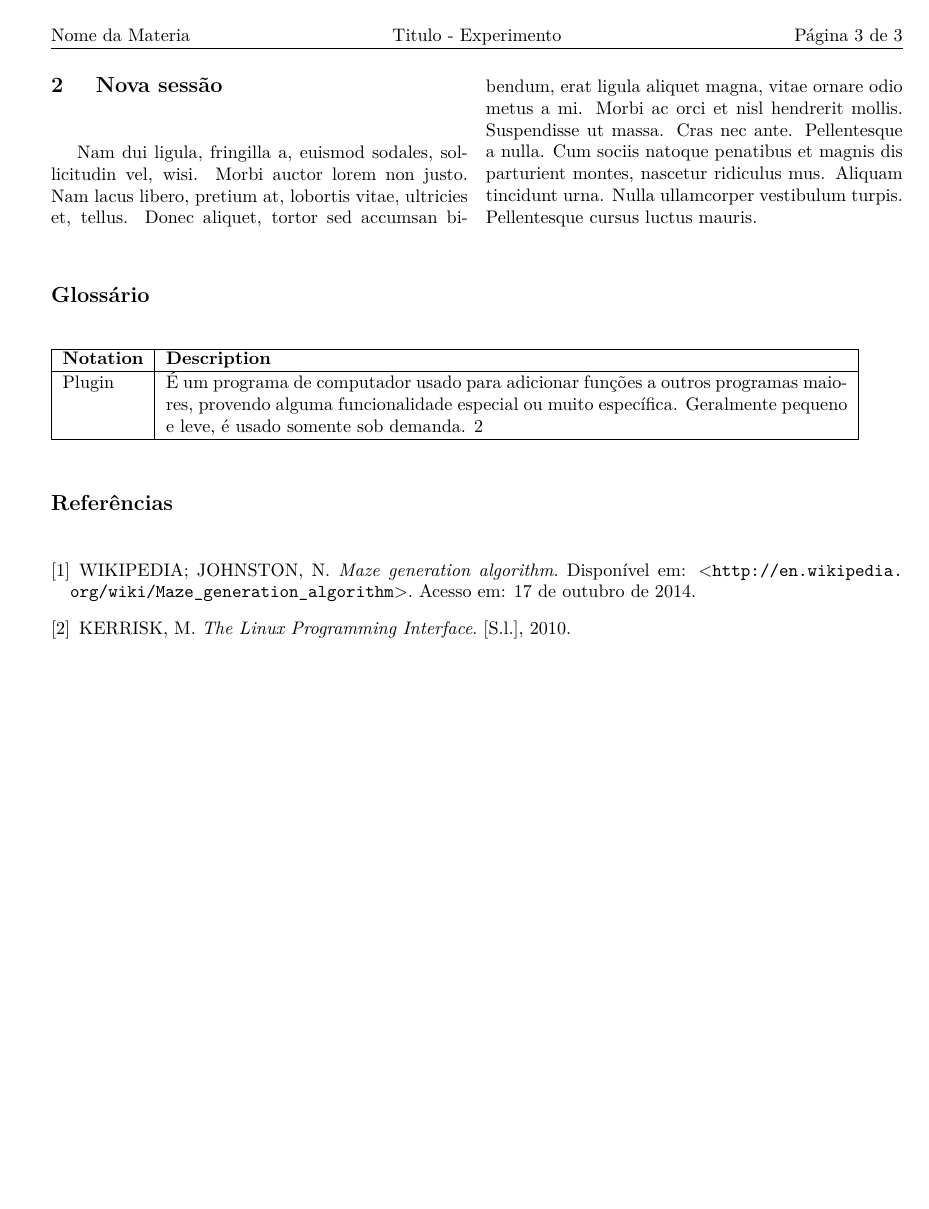
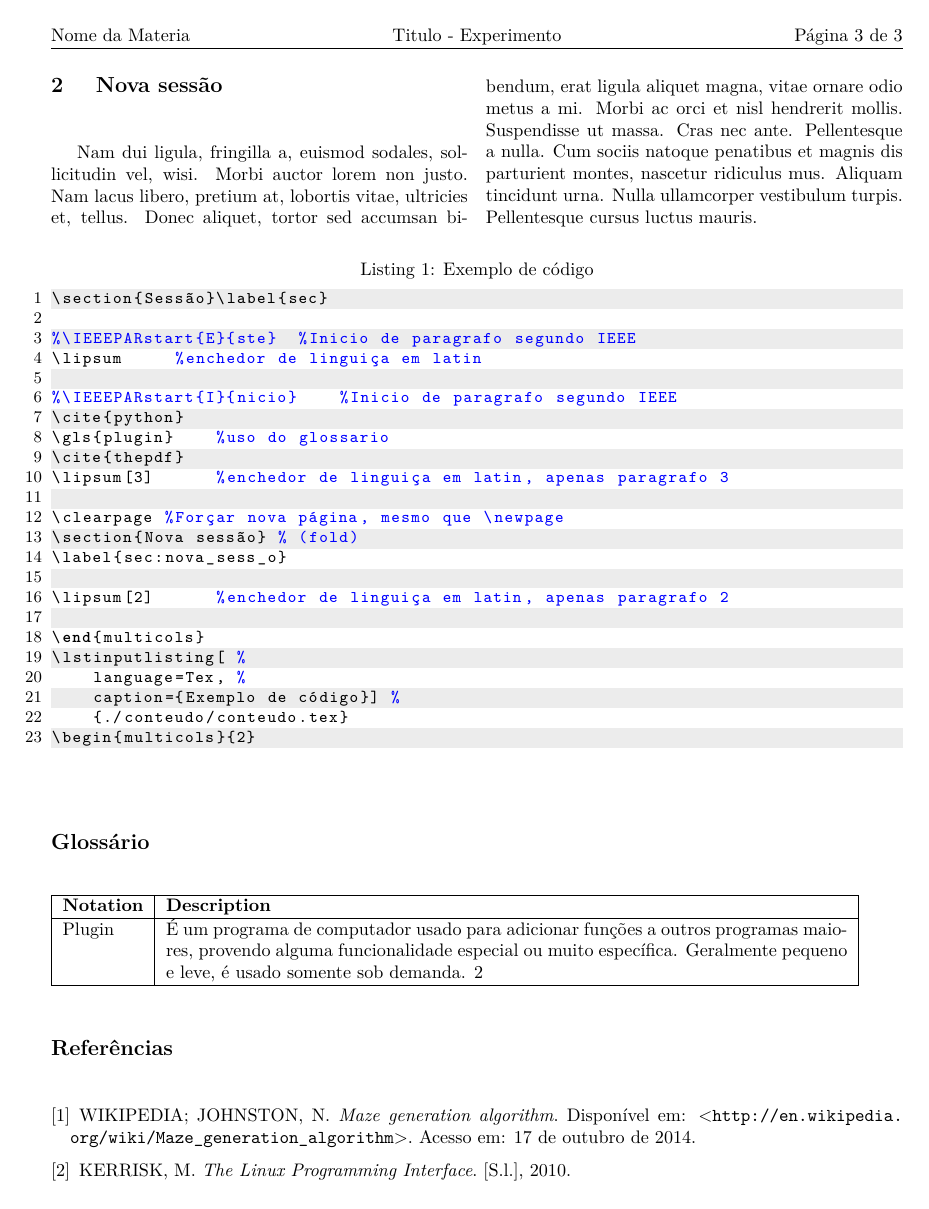
Before and after one commit to Ziul/DocHell, a LaTeX document (main.tex, which reads conteudo/conteudo.tex): page 4 of 4. Compiled offline with pdfLaTeX; a LaTeX package or settings file that is missing is left out; a missing bibliography style is replaced by a similar one.

Commit message:
Zebra code support included

```diff
--- a/conteudo/conteudo.tex
+++ b/conteudo/conteudo.tex
@@ -14,3 +14,10 @@
 \label{sec:nova_sess_o}
 
 \lipsum[2]		%enchedor de linguiça em latin, apenas paragrafo 2
+
+\end{multicols}
+\lstinputlisting[ %
+	language=Tex, %
+	caption={Exemplo de código}] %
+	{./conteudo/conteudo.tex}
+\begin{multicols}{2}
--- a/main.tex
+++ b/main.tex
@@ -20,13 +20,31 @@
 \usepackage{lastpage}
 \usepackage{makeidx}
 
-%\usepackage[num,abnt-year-extra-label=yes,abnt-full-initials=no,abnt-emphasize=bf,abnt-and-type=e,abnt-url-package=url,abnt-repeated-author-omit=yes]{abntcite}%{abnt-alf}
-%\usepackage[num]{abntcite}
+%Definições para código com fundo listrado
+\newcommand\realnumberstyle[1]{#1}
+\makeatletter
+\newcommand{\zebra}[3]{%
+    {\realnumberstyle{#3}}%
+    \begingroup
+    \lst@basicstyle
+    \ifodd\value{lstnumber}%
+        \color{#1}%
+    \else
+        \color{#2}%
+    \fi
+        \rlap{\hspace*{\lst@numbersep}%
+        \color@block{\linewidth}{\ht\strutbox}{\dp\strutbox}%
+        }%
+    \endgroup
+}
+\makeatother
+
 \lstset{%
-language=C++,             %linguagem
+language=C++,           %linguagem
 numbers=left,           %posição dos números
 stepnumber=1,           %frequencia de aparição dos números
-numbersep=0.5pt,
+numbersep=5pt,
+numberstyle=\zebra{gray!15}{white!35},
 basewidth={0.6em,0.45em},
 fontadjust=true,
 mathescape=true,
```
